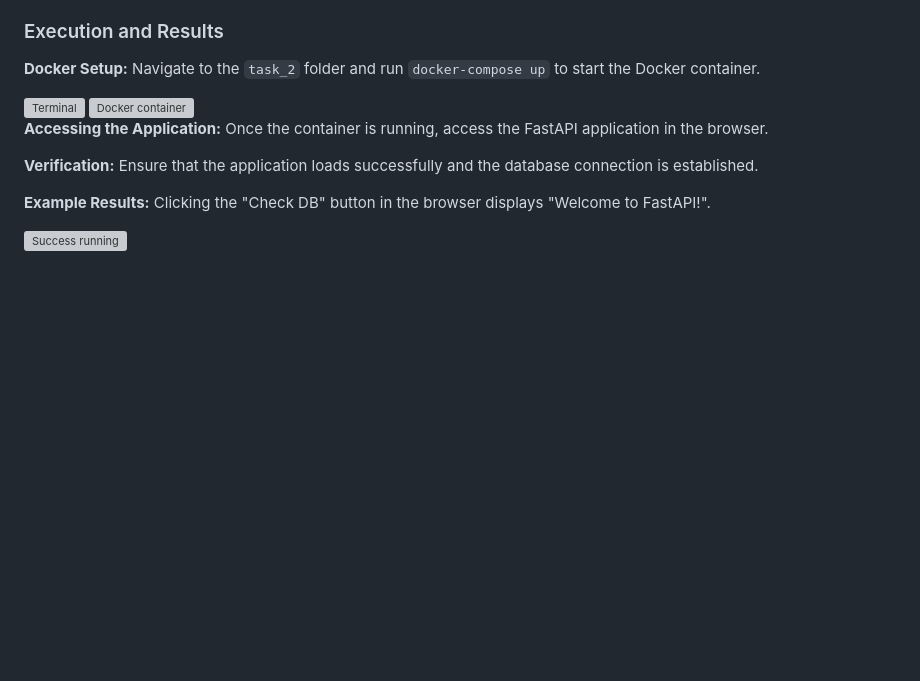
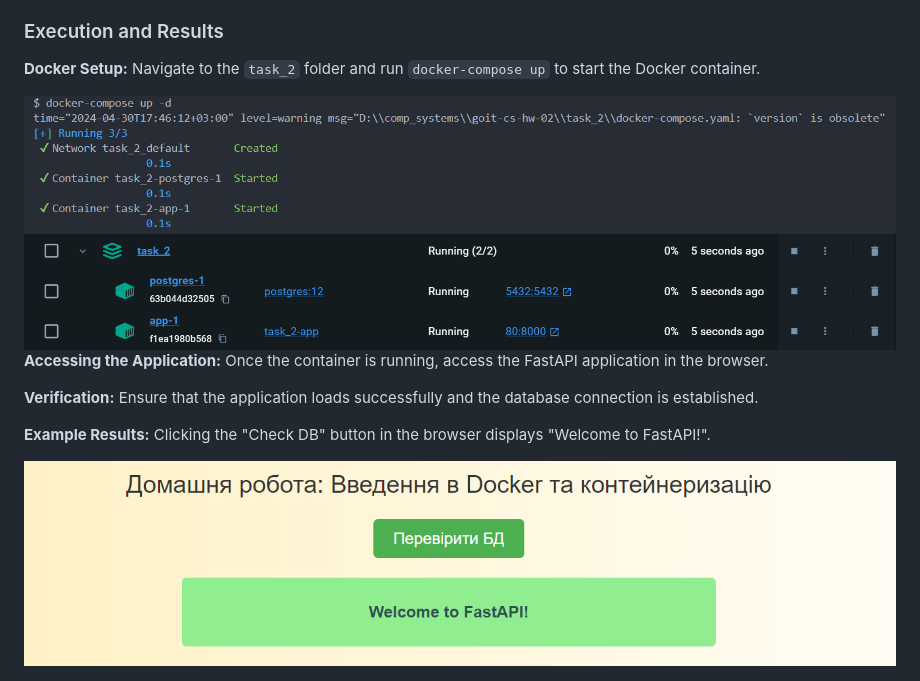
Before and after one commit to Iryna-Holova/goit-cs-hw-02, a Markdown page: README.md, the part around the change. Rendered like a GitHub page; pictures changed too: assets/docker.png (added), assets/result.png (added), assets/terminal.png (added); blank space fills up the shorter version; grey boxes are pictures that could not be loaded.

Commit message:
update screenshots

```diff
--- a/README.md
+++ b/README.md
@@ -39,9 +39,9 @@ The `task_2` folder contains a FastAPI application configured to run within a Do
 
 **Docker Setup:** Navigate to the `task_2` folder and run `docker-compose up` to start the Docker container.
 
-<img src="assets/terminal.webp" alt="Terminal">
+<img src="assets/terminal.png" alt="Terminal">
 
-<img src="assets/docker.webp" alt="Docker container">
+<img src="assets/docker.png" alt="Docker container">
 
 **Accessing the Application:** Once the container is running, access the FastAPI application in the browser.
 
@@ -49,4 +49,4 @@ The `task_2` folder contains a FastAPI application configured to run within a Do
 
 **Example Results:** Clicking the "Check DB" button in the browser displays "Welcome to FastAPI!".
 
-<img src="assets/result.webp" alt="Success running">
+<img src="assets/result.png" alt="Success running">
```
Also changed, not shown: 3 other files.
